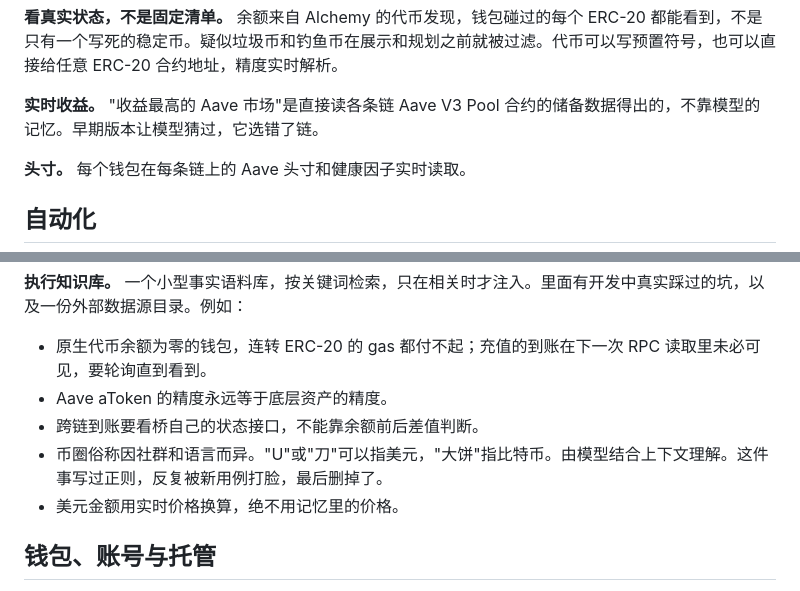
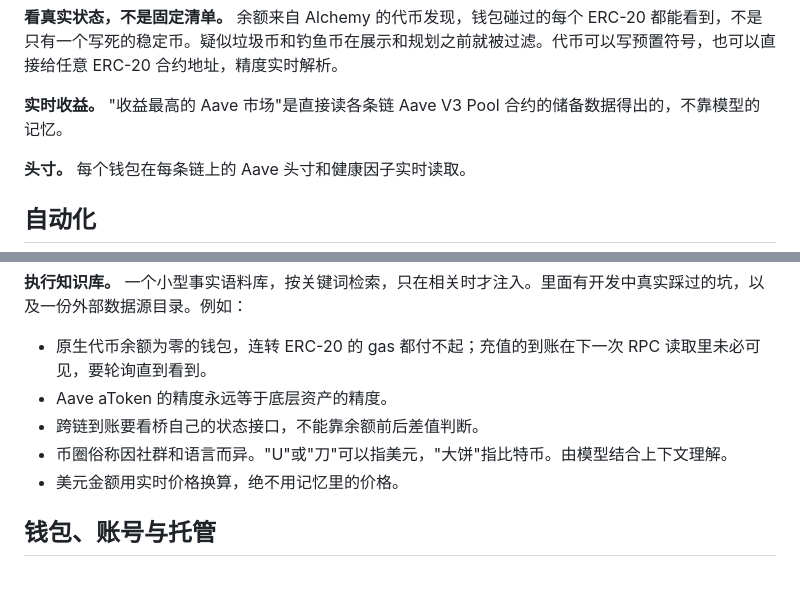
Before and after one commit to dddgzeth/Waypoint, a Markdown page: README.zh-CN.md, 2 parts joined by grey strips. GitHub-like rendering.

```diff
--- a/README.zh-CN.md
+++ b/README.zh-CN.md
@@ -103,7 +103,7 @@ Triage ─► Readiness ─► Automation Intent ─► Intent ─► Planner
 
 **看真实状态，不是固定清单。** 余额来自 Alchemy 的代币发现，钱包碰过的每个 ERC-20 都能看到，不是只有一个写死的稳定币。疑似垃圾币和钓鱼币在展示和规划之前就被过滤。代币可以写预置符号，也可以直接给任意 ERC-20 合约地址，精度实时解析。
 
-**实时收益。** "收益最高的 Aave 市场"是直接读各条链 Aave V3 Pool 合约的储备数据得出的，不靠模型的记忆。早期版本让模型猜过，它选错了链。
+**实时收益。** "收益最高的 Aave 市场"是直接读各条链 Aave V3 Pool 合约的储备数据得出的，不靠模型的记忆。
 
 **头寸。** 每个钱包在每条链上的 Aave 头寸和健康因子实时读取。
 
@@ -132,7 +132,7 @@ Triage ─► Readiness ─► Automation Intent ─► Intent ─► Planner
 - 原生代币余额为零的钱包，连转 ERC-20 的 gas 都付不起；充值的到账在下一次 RPC 读取里未必可见，要轮询直到看到。
 - Aave aToken 的精度永远等于底层资产的精度。
 - 跨链到账要看桥自己的状态接口，不能靠余额前后差值判断。
-- 币圈俗称因社群和语言而异。"U"或"刀"可以指美元，"大饼"指比特币。由模型结合上下文理解。这件事写过正则，反复被新用例打脸，最后删掉了。
+- 币圈俗称因社群和语言而异。"U"或"刀"可以指美元，"大饼"指比特币。由模型结合上下文理解。
 - 美元金额用实时价格换算，绝不用记忆里的价格。
 
 ## 钱包、账号与托管
```
Also changed, not shown: README.md (+2 -2 lines).
